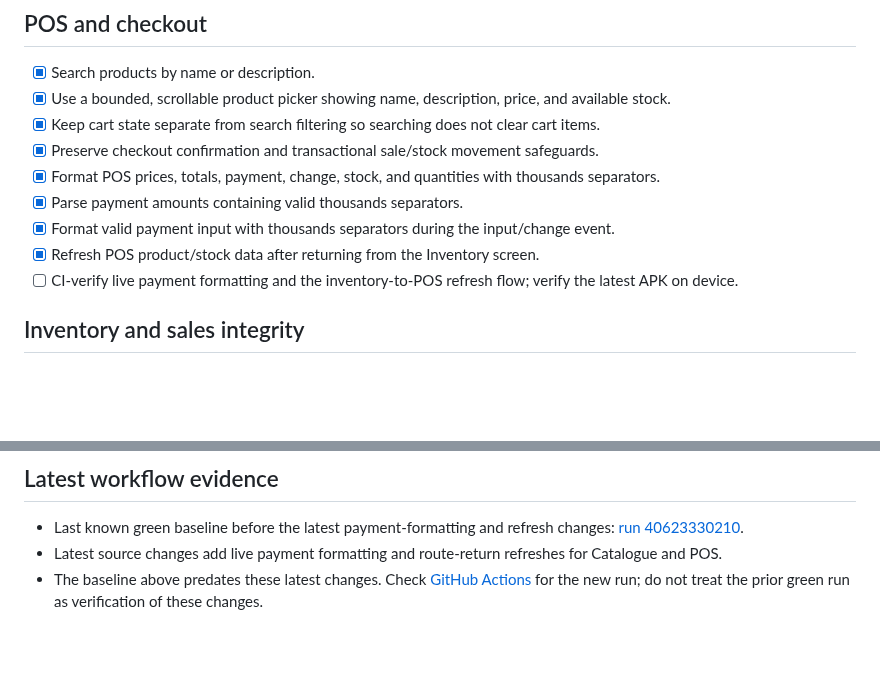
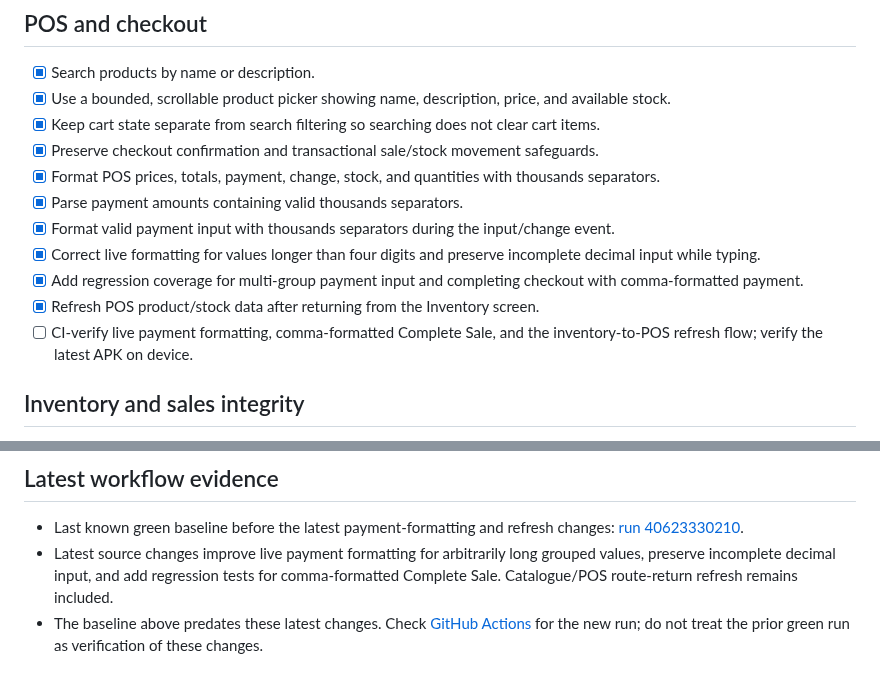
Before and after one commit to JasonScottCManalo12/grocery-business-app, a Markdown page: SUGGESTIONS.md, 2 parts joined by grey strips. Drawn GitHub-style; blank space fills up the shorter version.

Commit message:
Update suggestions for payment formatting regression fixes

```diff
--- a/SUGGESTIONS.md
+++ b/SUGGESTIONS.md
@@ -23,8 +23,10 @@
 - [x] Format POS prices, totals, payment, change, stock, and quantities with thousands separators.
 - [x] Parse payment amounts containing valid thousands separators.
 - [x] Format valid payment input with thousands separators during the input/change event.
+- [x] Correct live formatting for values longer than four digits and preserve incomplete decimal input while typing.
+- [x] Add regression coverage for multi-group payment input and completing checkout with comma-formatted payment.
 - [x] Refresh POS product/stock data after returning from the Inventory screen.
-- [ ] CI-verify live payment formatting and the inventory-to-POS refresh flow; verify the latest APK on device.
+- [ ] CI-verify live payment formatting, comma-formatted Complete Sale, and the inventory-to-POS refresh flow; verify the latest APK on device.
 
 ## Inventory and sales integrity
 
@@ -48,5 +50,5 @@
 ## Latest workflow evidence
 
 - Last known green baseline before the latest payment-formatting and refresh changes: [run 40623330210](https://github.com/JasonScottCManalo12/grocery-business-app/actions/runs/40623330210).
-- Latest source changes add live payment formatting and route-return refreshes for Catalogue and POS.
+- Latest source changes improve live payment formatting for arbitrarily long grouped values, preserve incomplete decimal input, and add regression tests for comma-formatted Complete Sale. Catalogue/POS route-return refresh remains included.
 - The baseline above predates these latest changes. Check [GitHub Actions](https://github.com/JasonScottCManalo12/grocery-business-app/actions) for the new run; do not treat the prior green run as verification of these changes.
```
